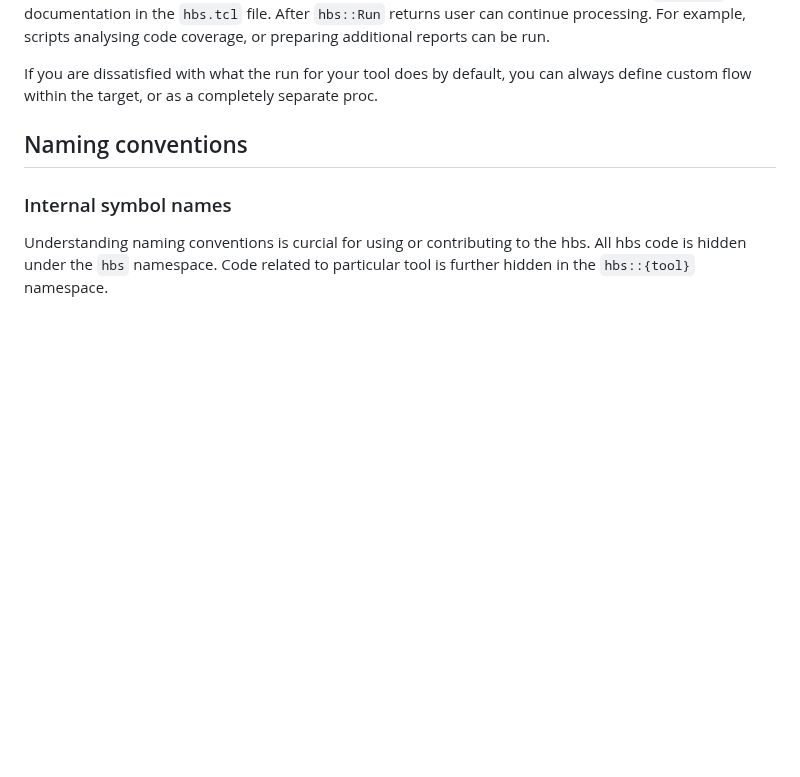
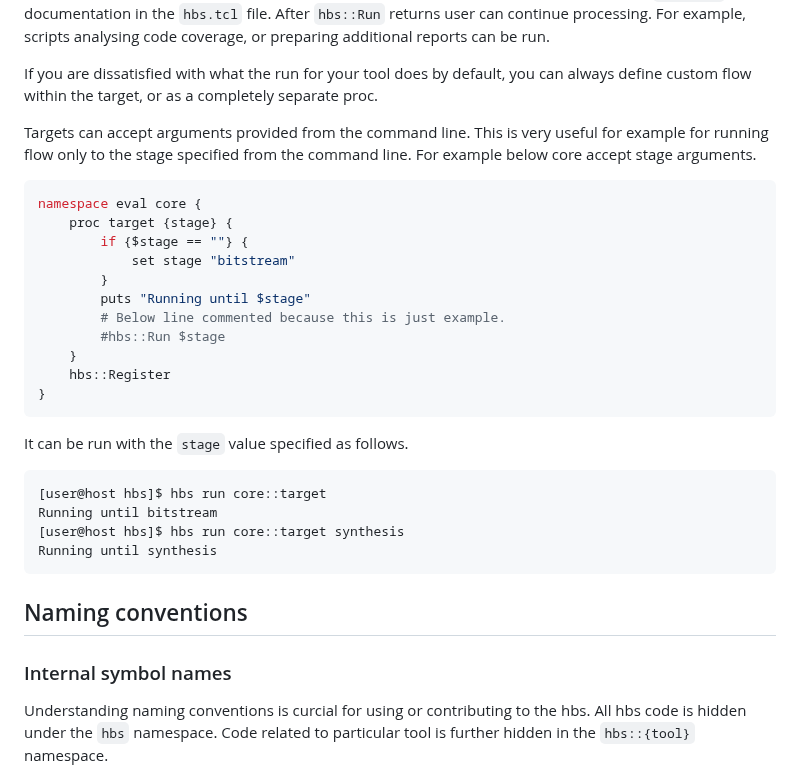
Before and after one commit to m-kru/hbs, a Markdown page: README.md, the part around one of its changes. Rendered like a GitHub page; blank space fills up the shorter version.

Commit message:
Add more README

````diff
--- a/README.md
+++ b/README.md
@@ -209,6 +209,30 @@ After `hbs::Run` returns user can continue processing.
 For example, scripts analysing code coverage, or preparing additional reports can be run.
 
 If you are dissatisfied with what the run for your tool does by default, you can always define custom flow within the target, or as a completely separate proc.
+
+Targets can accept arguments provided from the command line.
+This is very useful for example for running flow only to the stage specified from the command line.
+For example below core accept stage arguments.
+```Tcl
+namespace eval core {
+	proc target {stage} {
+		if {$stage == ""} {
+			set stage "bitstream"
+		}
+		puts "Running until $stage"
+		# Below line commented because this is just example.
+		#hbs::Run $stage
+	}
+	hbs::Register
+}
+```
+It can be run with the `stage` value specified as follows.
+```
+[user@host hbs]$ hbs run core::target
+Running until bitstream
+[user@host hbs]$ hbs run core::target synthesis
+Running until synthesis
+```
 
 ## Naming conventions
 
````
Also changed, not shown: other parts of README.md (+1 -1 lines).
